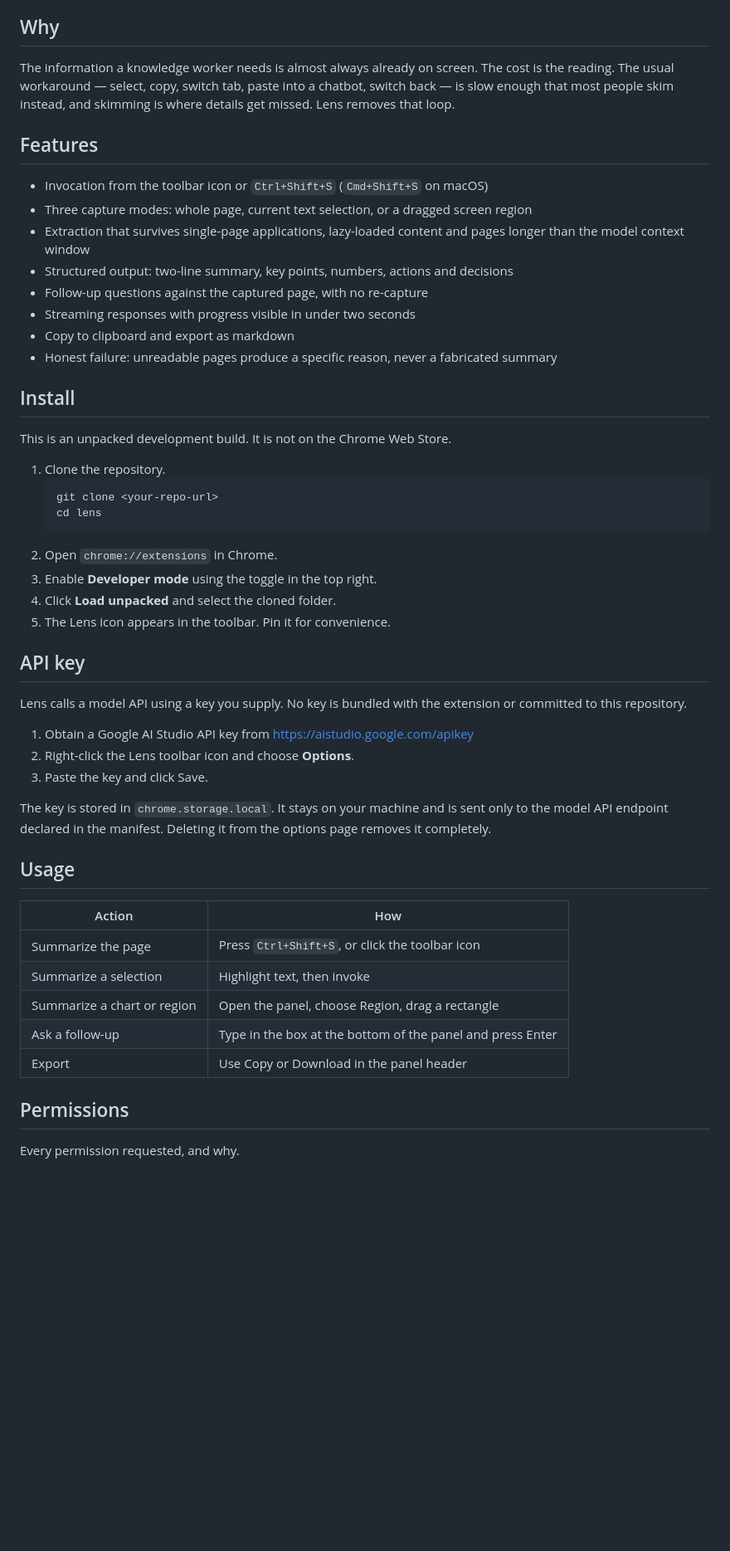
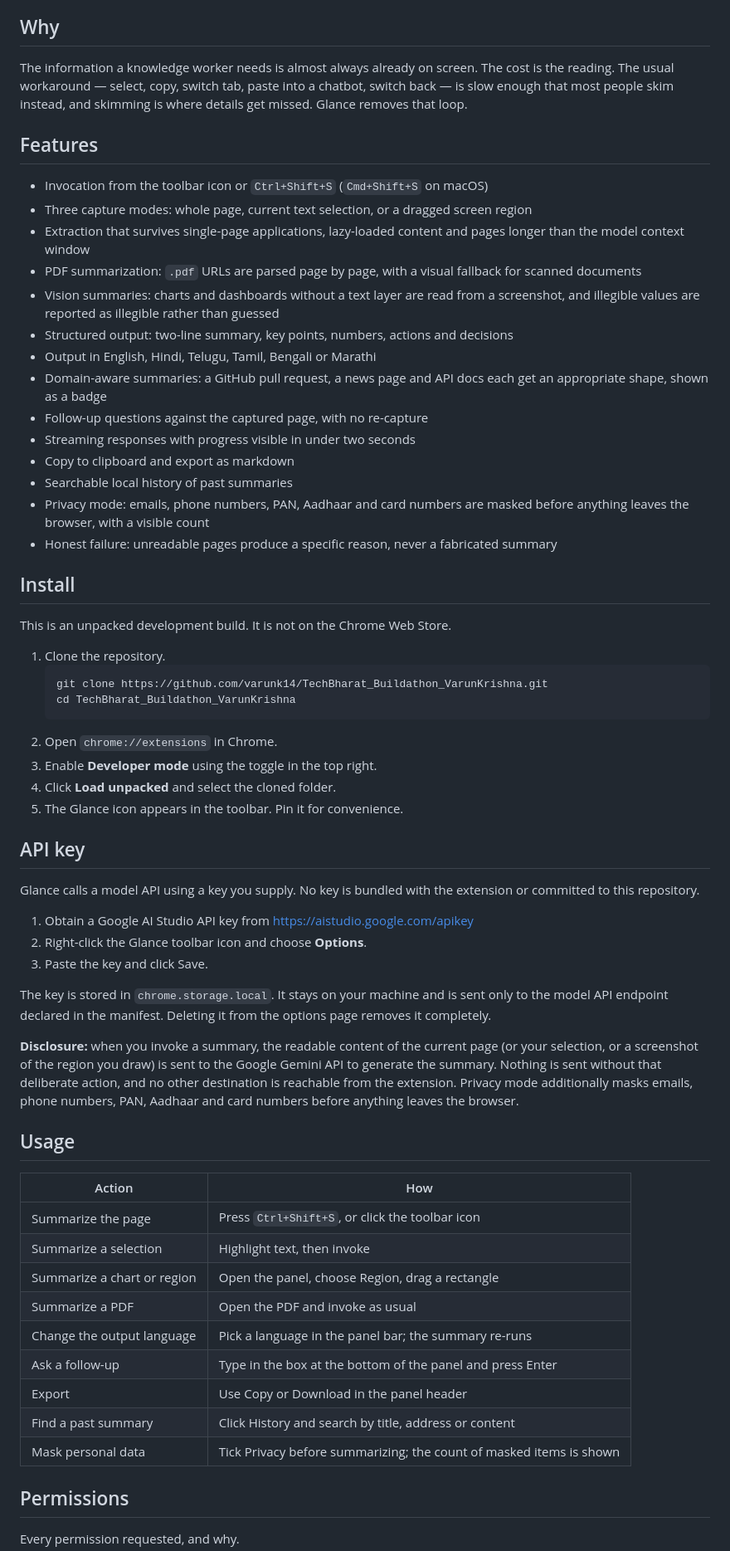
Before and after one commit to varunk14/TechBharat_Buildathon_VarunKrishna, a Markdown page: README.md, the part around one of its changes. Shown at 83% size. Rendered like a GitHub page; blank space fills up the shorter version.

Commit message:
docs(readme): document all features and the data disclosure

````diff
--- a/README.md
+++ b/README.md
@@ -5,17 +5,23 @@ A Chrome extension that summarizes whatever is on screen, in place, without leav
 
 ## Why
 
-The information a knowledge worker needs is almost always already on screen. The cost is the reading. The usual workaround — select, copy, switch tab, paste into a chatbot, switch back — is slow enough that most people skim instead, and skimming is where details get missed. Lens removes that loop.
+The information a knowledge worker needs is almost always already on screen. The cost is the reading. The usual workaround — select, copy, switch tab, paste into a chatbot, switch back — is slow enough that most people skim instead, and skimming is where details get missed. Glance removes that loop.
 
 ## Features
 
 - Invocation from the toolbar icon or `Ctrl+Shift+S` (`Cmd+Shift+S` on macOS)
 - Three capture modes: whole page, current text selection, or a dragged screen region
 - Extraction that survives single-page applications, lazy-loaded content and pages longer than the model context window
+- PDF summarization: `.pdf` URLs are parsed page by page, with a visual fallback for scanned documents
+- Vision summaries: charts and dashboards without a text layer are read from a screenshot, and illegible values are reported as illegible rather than guessed
 - Structured output: two-line summary, key points, numbers, actions and decisions
+- Output in English, Hindi, Telugu, Tamil, Bengali or Marathi
+- Domain-aware summaries: a GitHub pull request, a news page and API docs each get an appropriate shape, shown as a badge
 - Follow-up questions against the captured page, with no re-capture
 - Streaming responses with progress visible in under two seconds
 - Copy to clipboard and export as markdown
+- Searchable local history of past summaries
+- Privacy mode: emails, phone numbers, PAN, Aadhaar and card numbers are masked before anything leaves the browser, with a visible count
 - Honest failure: unreadable pages produce a specific reason, never a fabricated summary
 
 ## Install
@@ -24,23 +30,25 @@ This is an unpacked development build. It is not on the Chrome Web Store.
 
 1. Clone the repository.
    ```
-   git clone <your-repo-url>
-   cd lens
+   git clone https://github.com/varunk14/TechBharat_Buildathon_VarunKrishna.git
+   cd TechBharat_Buildathon_VarunKrishna
    ```
 2. Open `chrome://extensions` in Chrome.
 3. Enable **Developer mode** using the toggle in the top right.
 4. Click **Load unpacked** and select the cloned folder.
-5. The Lens icon appears in the toolbar. Pin it for convenience.
+5. The Glance icon appears in the toolbar. Pin it for convenience.
 
 ## API key
 
-Lens calls a model API using a key you supply. No key is bundled with the extension or committed to this repository.
+Glance calls a model API using a key you supply. No key is bundled with the extension or committed to this repository.
 
 1. Obtain a Google AI Studio API key from https://aistudio.google.com/apikey
-2. Right-click the Lens toolbar icon and choose **Options**.
+2. Right-click the Glance toolbar icon and choose **Options**.
 3. Paste the key and click Save.
 
 The key is stored in `chrome.storage.local`. It stays on your machine and is sent only to the model API endpoint declared in the manifest. Deleting it from the options page removes it completely.
+
+**Disclosure:** when you invoke a summary, the readable content of the current page (or your selection, or a screenshot of the region you draw) is sent to the Google Gemini API to generate the summary. Nothing is sent without that deliberate action, and no other destination is reachable from the extension. Privacy mode additionally masks emails, phone numbers, PAN, Aadhaar and card numbers before anything leaves the browser.
 
 ## Usage
 
@@ -49,8 +57,12 @@ The key is stored in `chrome.storage.local`. It stays on your machine and is sen
 | Summarize the page | Press `Ctrl+Shift+S`, or click the toolbar icon |
 | Summarize a selection | Highlight text, then invoke |
 | Summarize a chart or region | Open the panel, choose Region, drag a rectangle |
+| Summarize a PDF | Open the PDF and invoke as usual |
+| Change the output language | Pick a language in the panel bar; the summary re-runs |
 | Ask a follow-up | Type in the box at the bottom of the panel and press Enter |
 | Export | Use Copy or Download in the panel header |
+| Find a past summary | Click History and search by title, address or content |
+| Mask personal data | Tick Privacy before summarizing; the count of masked items is shown |
 
 ## Permissions
 
````
Also changed, not shown: other parts of README.md (+3 -3 lines).
